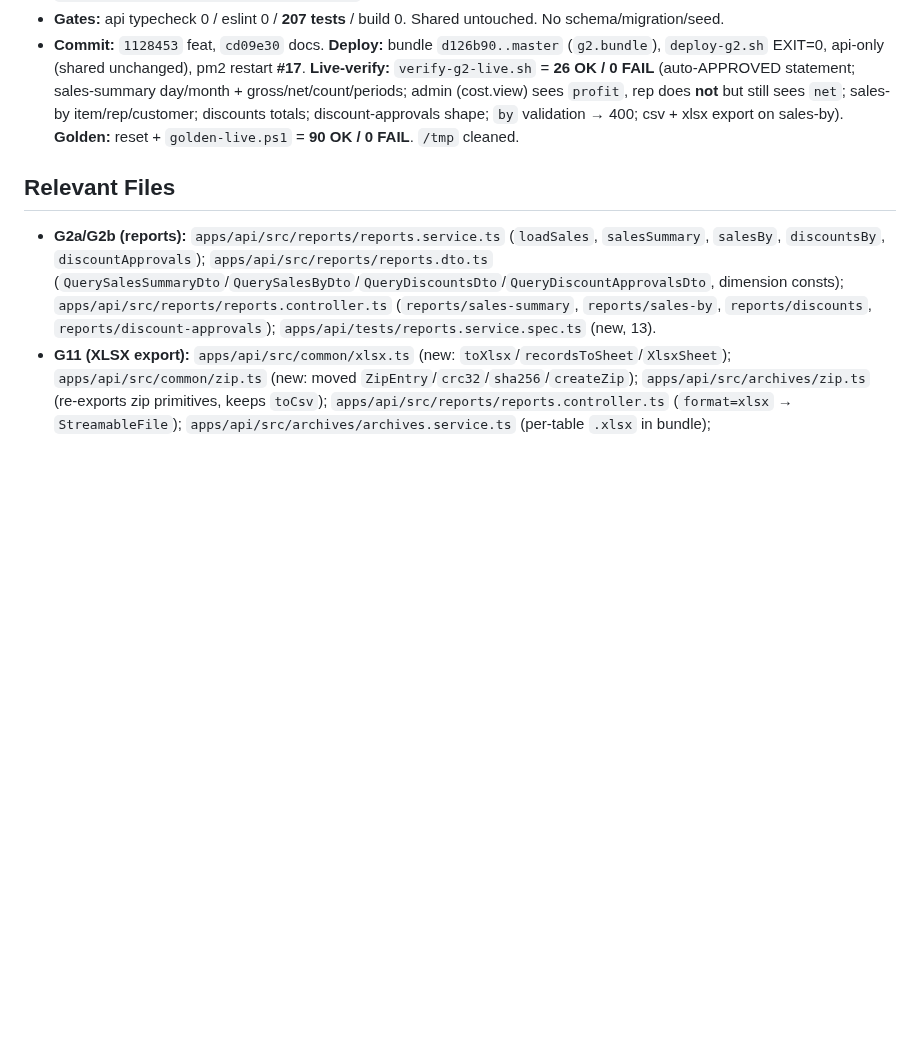
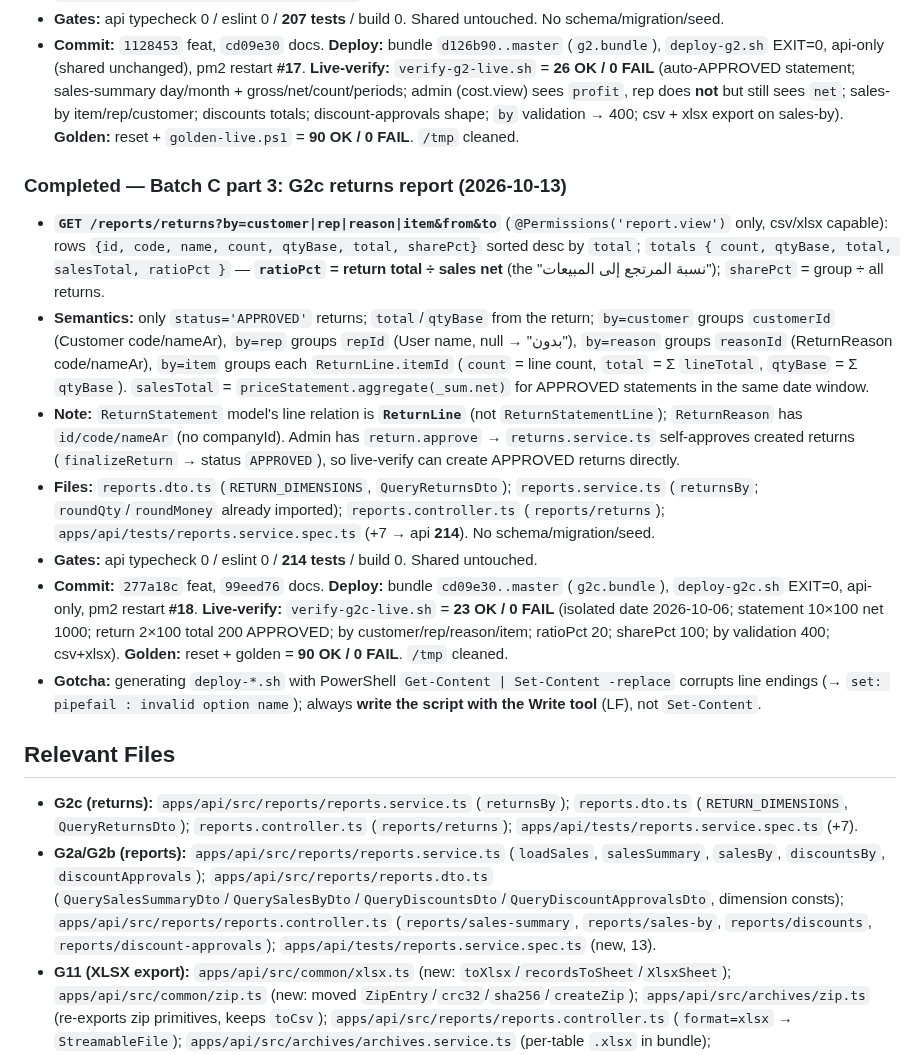
Before and after one commit to barbarymib/Bayan-ERP, a Markdown page: memory.md, the part around the change. GitHub-like rendering; blank space fills up the shorter version.

Commit message:
docs(memory): record G2c returns report + deploy/verify (23/0) + golden 90/0

```diff
--- a/memory.md
+++ b/memory.md
@@ -408,7 +408,17 @@ Complete all phases 0–7 of the Bayan ERP monorepo to spec (incl. optional item
 - **Gates:** api typecheck 0 / eslint 0 / **207 tests** / build 0. Shared untouched. No schema/migration/seed.
 - **Commit:** `1128453` feat, `cd09e30` docs. **Deploy:** bundle `d126b90..master` (`g2.bundle`), `deploy-g2.sh` EXIT=0, api-only (shared unchanged), pm2 restart **#17**. **Live-verify:** `verify-g2-live.sh` = **26 OK / 0 FAIL** (auto-APPROVED statement; sales-summary day/month + gross/net/count/periods; admin (cost.view) sees `profit`, rep does **not** but still sees `net`; sales-by item/rep/customer; discounts totals; discount-approvals shape; `by` validation → 400; csv + xlsx export on sales-by). **Golden:** reset + `golden-live.ps1` = **90 OK / 0 FAIL**. `/tmp` cleaned.
 
+### Completed — Batch C part 3: G2c returns report (2026-10-13)
+- **`GET /reports/returns?by=customer|rep|reason|item&from&to`** (`@Permissions('report.view')` only, csv/xlsx capable): rows `{id, code, name, count, qtyBase, total, sharePct}` sorted desc by `total`; `totals { count, qtyBase, total, salesTotal, ratioPct }` — **`ratioPct` = return total ÷ sales net** (the "نسبة المرتجع إلى المبيعات"); `sharePct` = group ÷ all returns.
+- **Semantics:** only `status='APPROVED'` returns; `total`/`qtyBase` from the return; `by=customer` groups `customerId` (Customer code/nameAr), `by=rep` groups `repId` (User name, null → "بدون"), `by=reason` groups `reasonId` (ReturnReason code/nameAr), `by=item` groups each `ReturnLine.itemId` (`count` = line count, `total` = Σ `lineTotal`, `qtyBase` = Σ `qtyBase`). `salesTotal` = `priceStatement.aggregate(_sum.net)` for APPROVED statements in the same date window.
+- **Note:** `ReturnStatement` model's line relation is **`ReturnLine`** (not `ReturnStatementLine`); `ReturnReason` has `id/code/nameAr` (no companyId). Admin has `return.approve` → `returns.service.ts` self-approves created returns (`finalizeReturn` → status `APPROVED`), so live-verify can create APPROVED returns directly.
+- **Files:** `reports.dto.ts` (`RETURN_DIMENSIONS`, `QueryReturnsDto`); `reports.service.ts` (`returnsBy`; `roundQty`/`roundMoney` already imported); `reports.controller.ts` (`reports/returns`); `apps/api/tests/reports.service.spec.ts` (+7 → api **214**). No schema/migration/seed.
+- **Gates:** api typecheck 0 / eslint 0 / **214 tests** / build 0. Shared untouched.
+- **Commit:** `277a18c` feat, `99eed76` docs. **Deploy:** bundle `cd09e30..master` (`g2c.bundle`), `deploy-g2c.sh` EXIT=0, api-only, pm2 restart **#18**. **Live-verify:** `verify-g2c-live.sh` = **23 OK / 0 FAIL** (isolated date 2026-10-06; statement 10×100 net 1000; return 2×100 total 200 APPROVED; by customer/rep/reason/item; ratioPct 20; sharePct 100; by validation 400; csv+xlsx). **Golden:** reset + golden = **90 OK / 0 FAIL**. `/tmp` cleaned.
+- **Gotcha:** generating `deploy-*.sh` with PowerShell `Get-Content | Set-Content -replace` corrupts line endings (→ `set: pipefail : invalid option name`); always **write the script with the Write tool** (LF), not `Set-Content`.
+
 ## Relevant Files
+- **G2c (returns):** `apps/api/src/reports/reports.service.ts` (`returnsBy`); `reports.dto.ts` (`RETURN_DIMENSIONS`, `QueryReturnsDto`); `reports.controller.ts` (`reports/returns`); `apps/api/tests/reports.service.spec.ts` (+7).
 - **G2a/G2b (reports):** `apps/api/src/reports/reports.service.ts` (`loadSales`, `salesSummary`, `salesBy`, `discountsBy`, `discountApprovals`); `apps/api/src/reports/reports.dto.ts` (`QuerySalesSummaryDto`/`QuerySalesByDto`/`QueryDiscountsDto`/`QueryDiscountApprovalsDto`, dimension consts); `apps/api/src/reports/reports.controller.ts` (`reports/sales-summary`, `reports/sales-by`, `reports/discounts`, `reports/discount-approvals`); `apps/api/tests/reports.service.spec.ts` (new, 13).
 - **G11 (XLSX export):** `apps/api/src/common/xlsx.ts` (new: `toXlsx`/`recordsToSheet`/`XlsxSheet`); `apps/api/src/common/zip.ts` (new: moved `ZipEntry`/`crc32`/`sha256`/`createZip`); `apps/api/src/archives/zip.ts` (re-exports zip primitives, keeps `toCsv`); `apps/api/src/reports/reports.controller.ts` (`format=xlsx` → `StreamableFile`); `apps/api/src/archives/archives.service.ts` (per-table `.xlsx` in bundle); `apps/api/tests/xlsx.spec.ts` (new, 10).
 - **G10 (landed cost):** `packages/shared/src/discount.ts` (`allocateProportional` extracted; `allocateHeaderDiscount` delegates); `packages/shared/src/statement.ts` (`apportionLandedCost` + `LandedCostBasis`/`LandedCostLine`); `packages/shared/tests/statement.test.ts` (+7); `apps/api/src/purchases/purchases.service.ts` (apportion → `landedCost`/stock cost/`lastPurchaseCost` + `landedCostTotal`); `apps/api/src/purchases/purchases.dto.ts` + `apps/api/src/purchase-orders/purchase-orders.dto.ts` (`landedCostBasis`); `apps/api/src/purchase-orders/purchase-orders.service.ts` (`receive` forwards basis); `apps/api/tests/purchases.service.spec.ts` (new, 4).
```
Also changed, not shown: docs/GAP.md (+4 -3 lines).
